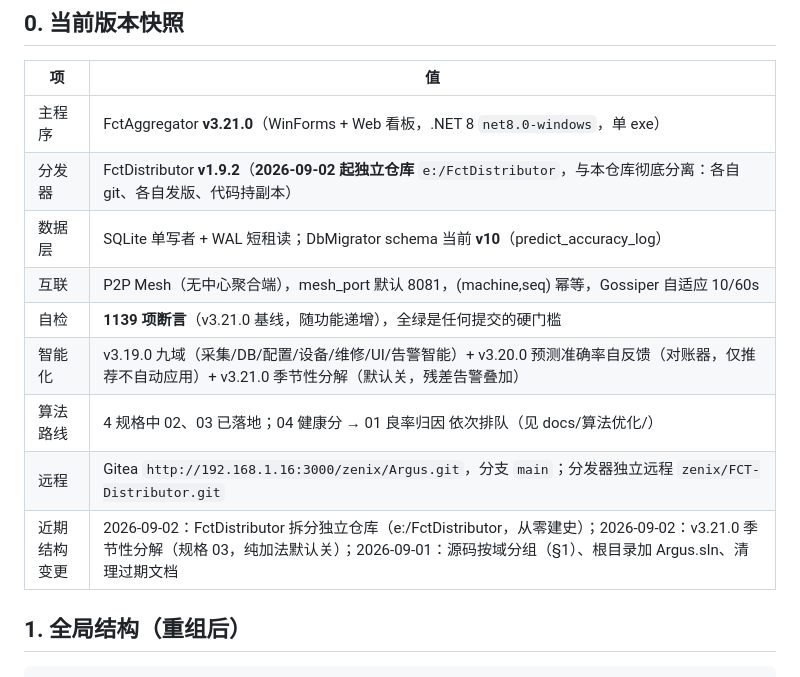
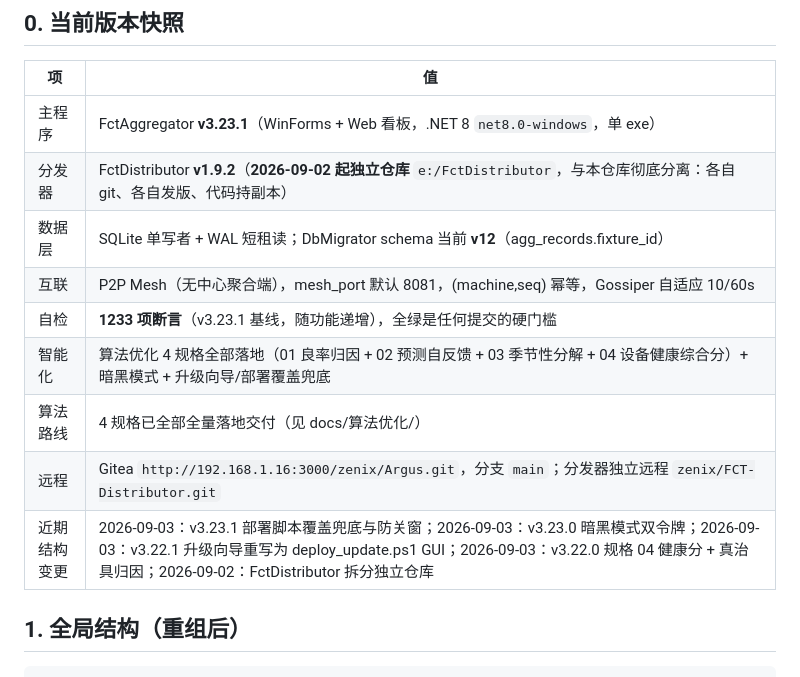
Before and after one commit to ZeniX-ally/Argus, a Markdown page: CODEBUDDY.md, the part around one of its changes. Rendered like a GitHub page.

Commit message:
docs: update CODEBUDDY.md §0 snapshot to v3.23.1

```diff
--- a/CODEBUDDY.md
+++ b/CODEBUDDY.md
@@ -10,15 +10,15 @@
 
 | 项 | 值 |
 |---|---|
-| 主程序 | FctAggregator **v3.21.0**（WinForms + Web 看板，.NET 8 `net8.0-windows`，单 exe） |
+| 主程序 | FctAggregator **v3.23.1**（WinForms + Web 看板，.NET 8 `net8.0-windows`，单 exe） |
 | 分发器 | FctDistributor **v1.9.2**（**2026-09-02 起独立仓库** `e:/FctDistributor`，与本仓库彻底分离：各自 git、各自发版、代码持副本） |
-| 数据层 | SQLite 单写者 + WAL 短租读；DbMigrator schema 当前 **v10**（predict_accuracy_log） |
+| 数据层 | SQLite 单写者 + WAL 短租读；DbMigrator schema 当前 **v12**（agg_records.fixture_id） |
 | 互联 | P2P Mesh（无中心聚合端），mesh_port 默认 8081，(machine,seq) 幂等，Gossiper 自适应 10/60s |
-| 自检 | **1139 项断言**（v3.21.0 基线，随功能递增），全绿是任何提交的硬门槛 |
-| 智能化 | v3.19.0 九域（采集/DB/配置/设备/维修/UI/告警智能）+ v3.20.0 预测准确率自反馈（对账器，仅推荐不自动应用）+ v3.21.0 季节性分解（默认关，残差告警叠加） |
-| 算法路线 | 4 规格中 02、03 已落地；04 健康分 → 01 良率归因 依次排队（见 docs/算法优化/） |
+| 自检 | **1233 项断言**（v3.23.1 基线，随功能递增），全绿是任何提交的硬门槛 |
+| 智能化 | 算法优化 4 规格全部落地（01 良率归因 + 02 预测自反馈 + 03 季节性分解 + 04 设备健康综合分）+ 暗黑模式 + 升级向导/部署覆盖兜底 |
+| 算法路线 | 4 规格已全部全量落地交付（见 docs/算法优化/） |
 | 远程 | Gitea `http://192.168.1.16:3000/zenix/Argus.git`，分支 `main`；分发器独立远程 `zenix/FCT-Distributor.git` |
-| 近期结构变更 | 2026-09-02：FctDistributor 拆分独立仓库（e:/FctDistributor，从零建史）；2026-09-02：v3.21.0 季节性分解（规格 03，纯加法默认关）；2026-09-01：源码按域分组（§1）、根目录加 Argus.sln、清理过期文档 |
+| 近期结构变更 | 2026-09-03：v3.23.1 部署脚本覆盖兜底与防关窗；2026-09-03：v3.23.0 暗黑模式双令牌；2026-09-03：v3.22.1 升级向导重写为 deploy_update.ps1 GUI；2026-09-03：v3.22.0 规格 04 健康分 + 真治具归因；2026-09-02：FctDistributor 拆分独立仓库 |
 
 ## 1. 全局结构（重组后）
 
```
Also changed, not shown: other parts of CODEBUDDY.md (+1 -1 lines).
